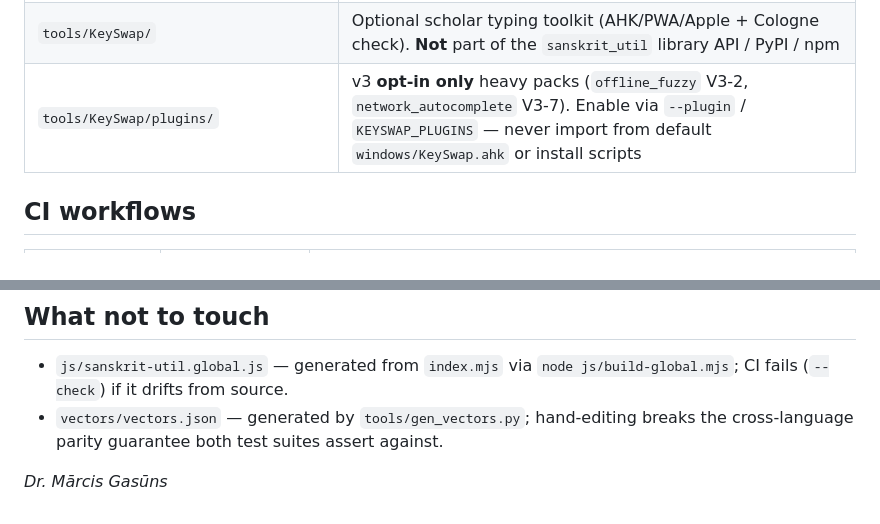
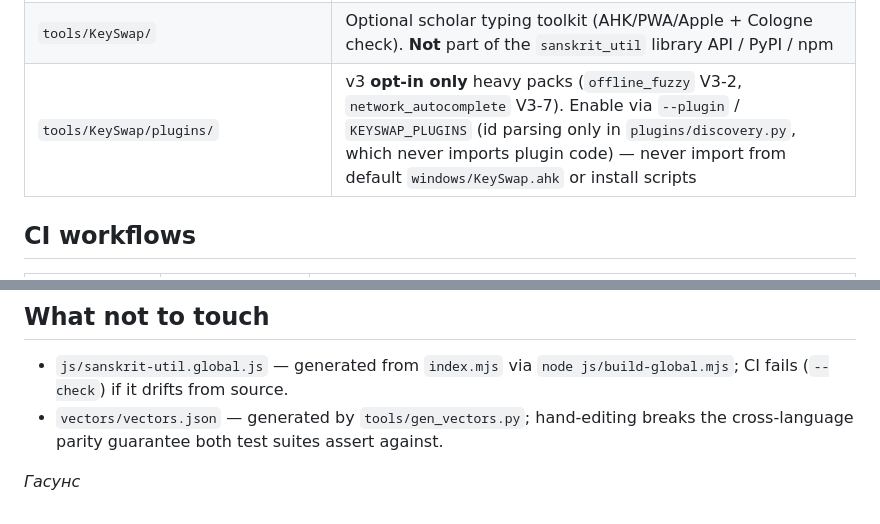
Before and after one commit to sanskrit-lexicon/sanskrit-util, a Markdown page: CLAUDE.md, 2 parts joined by grey strips. GitHub-like rendering.

Commit message:
docs(claude): 14-day freshness review — content verified against 0.12.0, note plugin-id discovery
Weekly agent-docs freshness SLA (H2816) run 21-09-2026: versions, tags, commands,
workflows and paths re-checked against the repo; all accurate. Adds the
plugins/discovery.py opt-in parser to the KeySwap plugins row.

Co-Authored-By: Claude Opus 5 (1M context) <noreply@anthropic.com>

```diff
--- a/CLAUDE.md
+++ b/CLAUDE.md
@@ -45,7 +45,7 @@ cd js && npm test                     # full JS suite (as CI runs it)
 | `tools/gen_vectors.py` | Regenerates vectors + locks `SLP1_VOWELS/MARKS/CONSONANTS` against the SanskritSpellCheck `slp1util.py` donor + runs the round-trip test |
 | `tools/crosscheck.py` / `tools/crosscheck_js.mjs` | Cross-language adversarial-input parity checks |
 | `tools/KeySwap/` | Optional scholar typing toolkit (AHK/PWA/Apple + Cologne check). **Not** part of the `sanskrit_util` library API / PyPI / npm |
-| `tools/KeySwap/plugins/` | v3 **opt-in only** heavy packs (`offline_fuzzy` V3-2, `network_autocomplete` V3-7). Enable via `--plugin` / `KEYSWAP_PLUGINS` — never import from default `windows/KeySwap.ahk` or install scripts |
+| `tools/KeySwap/plugins/` | v3 **opt-in only** heavy packs (`offline_fuzzy` V3-2, `network_autocomplete` V3-7). Enable via `--plugin` / `KEYSWAP_PLUGINS` (id parsing only in `plugins/discovery.py`, which never imports plugin code) — never import from default `windows/KeySwap.ahk` or install scripts |
 
 ## CI workflows
 
@@ -133,4 +133,4 @@ cd js && npm test                     # full JS suite (as CI runs it)
 - `vectors/vectors.json` — generated by `tools/gen_vectors.py`; hand-editing
   breaks the cross-language parity guarantee both test suites assert against.
 
-_Dr. Mārcis Gasūns_
+_Гасунс_
```
Also changed, not shown: other parts of CLAUDE.md (+1 -1 lines).
